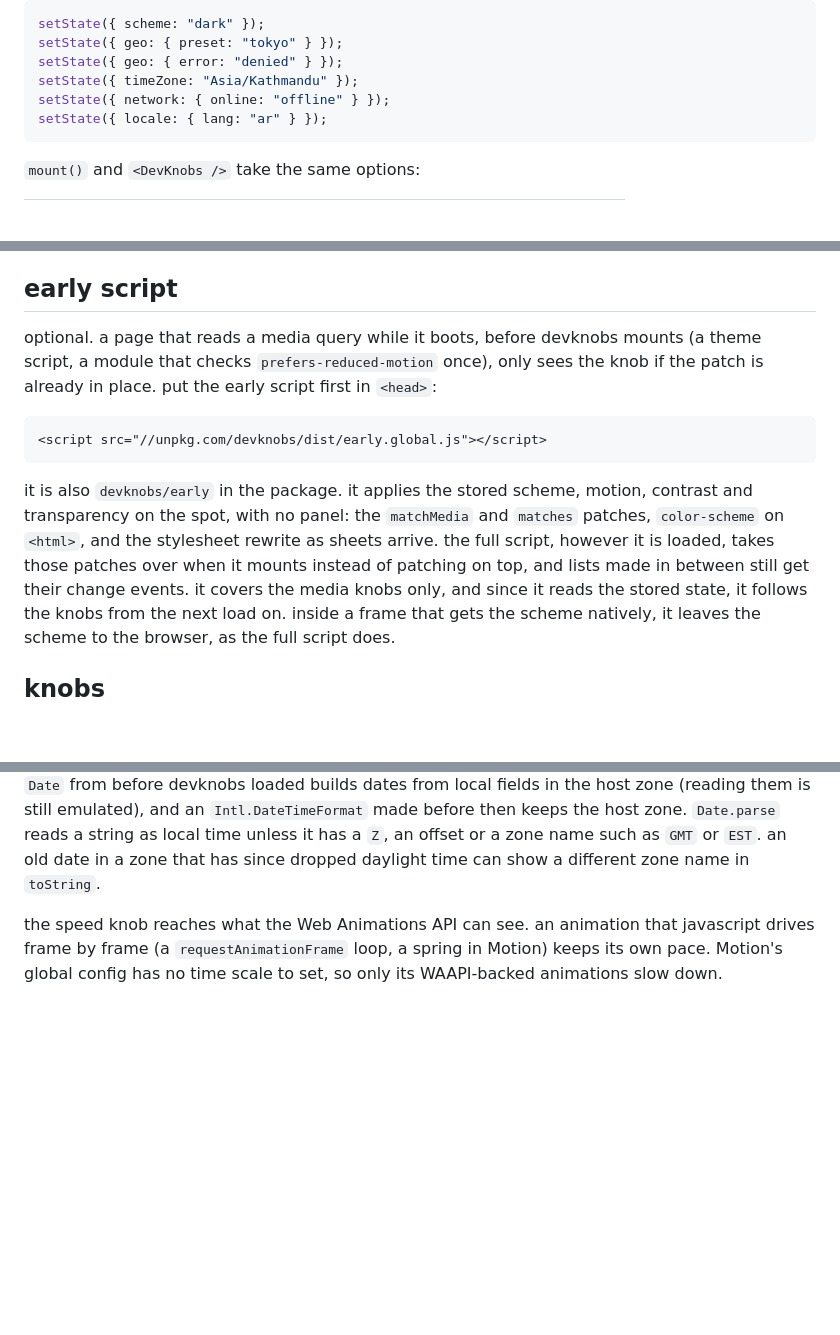
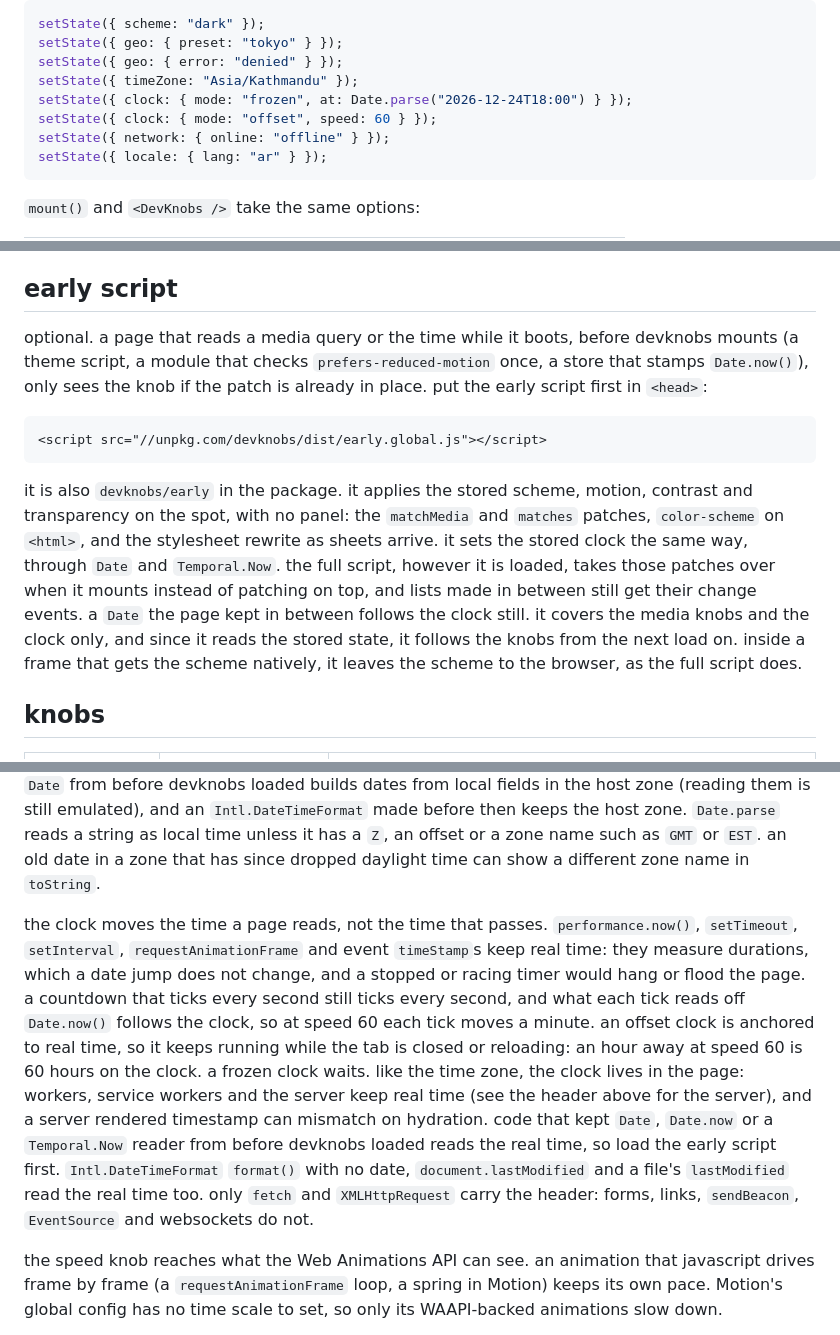
Before and after one commit to mertbuilds/devknobs, a Markdown page: README.md, 3 parts joined by grey strips. GitHub-like rendering; blank space fills up the shorter version.

````diff
--- a/README.md
+++ b/README.md
@@ -64,6 +64,8 @@ setState({ scheme: "dark" });
 setState({ geo: { preset: "tokyo" } });
 setState({ geo: { error: "denied" } });
 setState({ timeZone: "Asia/Kathmandu" });
+setState({ clock: { mode: "frozen", at: Date.parse("2026-12-24T18:00") } });
+setState({ clock: { mode: "offset", speed: 60 } });
 setState({ network: { online: "offline" } });
 setState({ locale: { lang: "ar" } });
 ```
@@ -85,10 +87,10 @@ dragging to move the panel and the handle together.
 
 ## early script
 
-optional. a page that reads a media query while it boots, before devknobs
-mounts (a theme script, a module that checks `prefers-reduced-motion` once),
-only sees the knob if the patch is already in place. put the early script
-first in `<head>`:
+optional. a page that reads a media query or the time while it boots, before
+devknobs mounts (a theme script, a module that checks `prefers-reduced-motion`
+once, a store that stamps `Date.now()`), only sees the knob if the patch is
+already in place. put the early script first in `<head>`:
 
 ```html
 <script src="//unpkg.com/devknobs/dist/early.global.js"></script>
@@ -97,9 +99,11 @@ first in `<head>`:
 it is also `devknobs/early` in the package. it applies the stored scheme,
 motion, contrast and transparency on the spot, with no panel: the `matchMedia` and
 `matches` patches, `color-scheme` on `<html>`, and the stylesheet rewrite as
-sheets arrive. the full script, however it is loaded, takes those patches
+sheets arrive. it sets the stored clock the same way, through `Date` and
+`Temporal.Now`. the full script, however it is loaded, takes those patches
 over when it mounts instead of patching on top, and lists made in between
-still get their change events. it covers the media knobs only, and since it
+still get their change events. a `Date` the page kept in between follows the
+clock still. it covers the media knobs and the clock only, and since it
 reads the stored state, it follows the knobs from the next load on. inside a
 frame that gets the scheme natively, it leaves the scheme to the browser, as
 the full script does.
@@ -186,6 +249,24 @@ emulated), and an `Intl.DateTimeFormat` made before then keeps the host zone.
 `Date.parse` reads a string as local time unless it has a `Z`, an offset or a
 zone name such as `GMT` or `EST`. an old date in a zone that has since dropped
 daylight time can show a different zone name in `toString`.
+
+the clock moves the time a page reads, not the time that passes.
+`performance.now()`, `setTimeout`, `setInterval`, `requestAnimationFrame` and
+event `timeStamp`s keep real time: they measure durations, which a date jump
+does not change, and a stopped or racing timer would hang or flood the page. a
+countdown that ticks every second still ticks every second, and what each
+tick reads off `Date.now()` follows the clock, so at speed 60 each tick moves
+a minute. an offset clock is anchored to real time, so it keeps running while
+the tab is closed or reloading: an hour away at speed 60 is 60 hours on the
+clock. a frozen clock waits. like the time zone, the clock lives in the page:
+workers, service workers and the server keep real time (see the header above
+for the server), and a server rendered timestamp can mismatch on hydration.
+code that kept `Date`, `Date.now` or a `Temporal.Now` reader from before
+devknobs loaded reads the real time, so load the early script first.
+`Intl.DateTimeFormat` `format()` with no date, `document.lastModified` and a
+file's `lastModified` read the real time too. only `fetch` and
+`XMLHttpRequest` carry the header: forms, links, `sendBeacon`, `EventSource`
+and websockets do not.
 
 the speed knob reaches what the Web Animations API can see. an animation
 that javascript drives frame by frame (a `requestAnimationFrame` loop, a
````
Also changed, not shown: other parts of README.md (+59 -0 lines).
